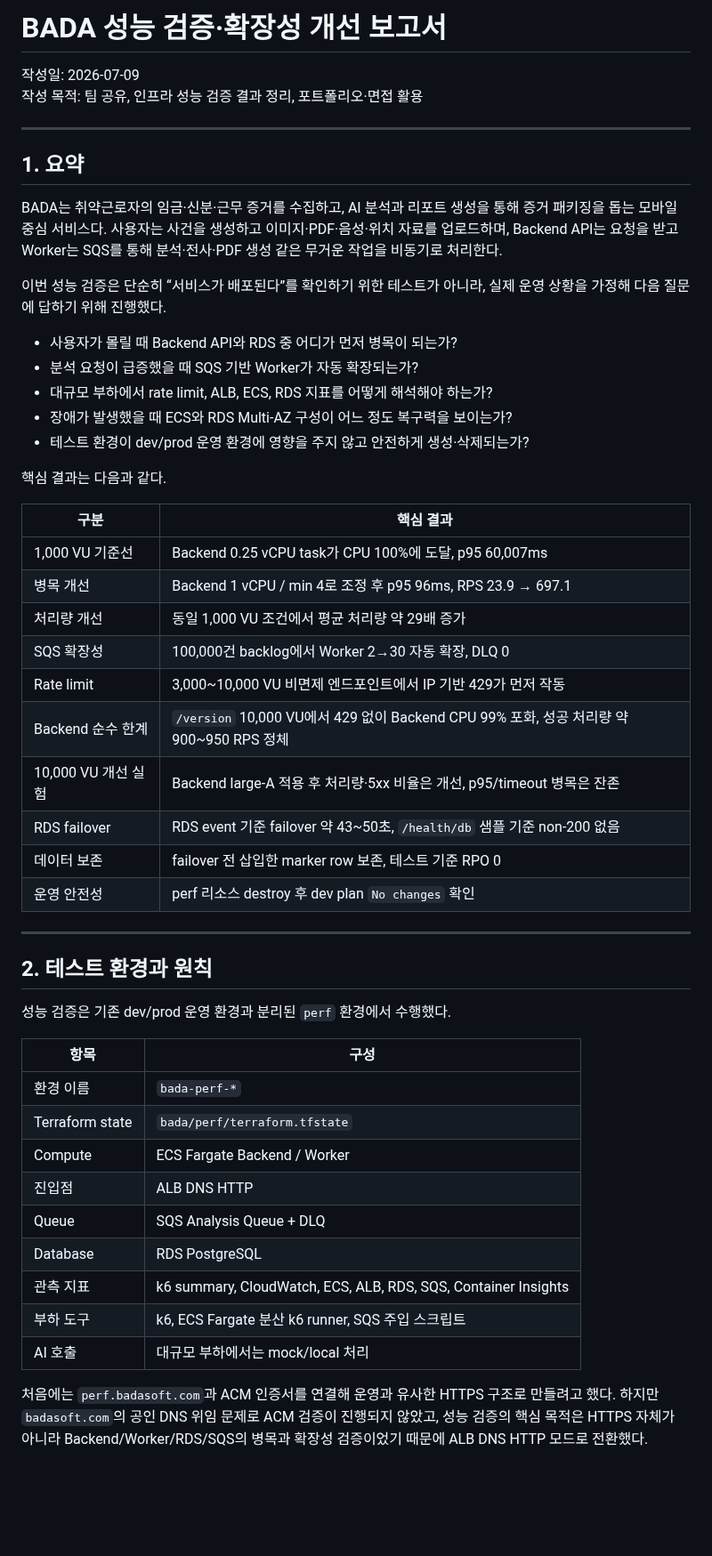
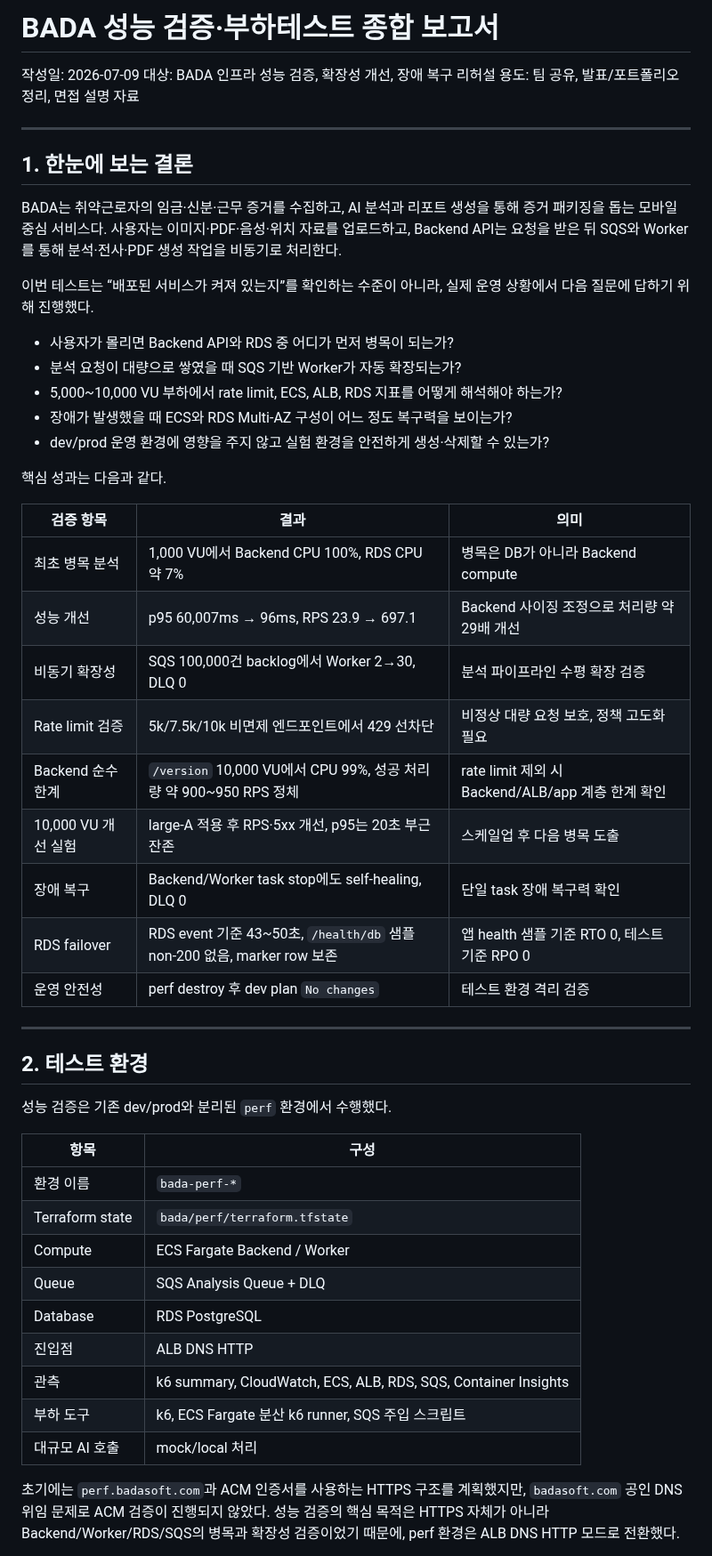
Before and after one commit to AWS13th-Final-Project-BADA/BADA, a Markdown page: docs/operations/performance-load-test-report.md, the part around one of its changes. Shown at 89% size. Rendered like a GitHub page; blank space fills up the shorter version.

Commit message:
docs: refine performance test report

```diff
--- a/docs/operations/performance-load-test-report.md
+++ b/docs/operations/performance-load-test-report.md
@@ -1,54 +1,54 @@
-# BADA 성능 검증·확장성 개선 보고서
+# BADA 성능 검증·부하테스트 종합 보고서
 
 작성일: 2026-07-09
-작성 목적: 팀 공유, 인프라 성능 검증 결과 정리, 포트폴리오·면접 활용
+대상: BADA 인프라 성능 검증, 확장성 개선, 장애 복구 리허설
+용도: 팀 공유, 발표/포트폴리오 정리, 면접 설명 자료
 
 ---
 
-## 1. 요약
+## 1. 한눈에 보는 결론
 
-BADA는 취약근로자의 임금·신분·근무 증거를 수집하고, AI 분석과 리포트 생성을 통해 증거 패키징을 돕는 모바일 중심 서비스다. 사용자는 사건을 생성하고 이미지·PDF·음성·위치 자료를 업로드하며, Backend API는 요청을 받고 Worker는 SQS를 통해 분석·전사·PDF 생성 같은 무거운 작업을 비동기로 처리한다.
+BADA는 취약근로자의 임금·신분·근무 증거를 수집하고, AI 분석과 리포트 생성을 통해 증거 패키징을 돕는 모바일 중심 서비스다. 사용자는 이미지·PDF·음성·위치 자료를 업로드하고, Backend API는 요청을 받은 뒤 SQS와 Worker를 통해 분석·전사·PDF 생성 작업을 비동기로 처리한다.
 
-이번 성능 검증은 단순히 “서비스가 배포된다”를 확인하기 위한 테스트가 아니라, 실제 운영 상황을 가정해 다음 질문에 답하기 위해 진행했다.
+이번 테스트는 “배포된 서비스가 켜져 있는지”를 확인하는 수준이 아니라, 실제 운영 상황에서 다음 질문에 답하기 위해 진행했다.
 
-- 사용자가 몰릴 때 Backend API와 RDS 중 어디가 먼저 병목이 되는가?
-- 분석 요청이 급증했을 때 SQS 기반 Worker가 자동 확장되는가?
-- 대규모 부하에서 rate limit, ALB, ECS, RDS 지표를 어떻게 해석해야 하는가?
+- 사용자가 몰리면 Backend API와 RDS 중 어디가 먼저 병목이 되는가?
+- 분석 요청이 대량으로 쌓였을 때 SQS 기반 Worker가 자동 확장되는가?
+- 5,000~10,000 VU 부하에서 rate limit, ECS, ALB, RDS 지표를 어떻게 해석해야 하는가?
 - 장애가 발생했을 때 ECS와 RDS Multi-AZ 구성이 어느 정도 복구력을 보이는가?
-- 테스트 환경이 dev/prod 운영 환경에 영향을 주지 않고 안전하게 생성·삭제되는가?
+- dev/prod 운영 환경에 영향을 주지 않고 실험 환경을 안전하게 생성·삭제할 수 있는가?
 
-핵심 결과는 다음과 같다.
+핵심 성과는 다음과 같다.
 
-| 구분 | 핵심 결과 |
-| --- | --- |
-| 1,000 VU 기준선 | Backend 0.25 vCPU task가 CPU 100%에 도달, p95 60,007ms |
-| 병목 개선 | Backend 1 vCPU / min 4로 조정 후 p95 96ms, RPS 23.9 → 697.1 |
-| 처리량 개선 | 동일 1,000 VU 조건에서 평균 처리량 약 29배 증가 |
-| SQS 확장성 | 100,000건 backlog에서 Worker 2→30 자동 확장, DLQ 0 |
-| Rate limit | 3,000~10,000 VU 비면제 엔드포인트에서 IP 기반 429가 먼저 작동 |
-| Backend 순수 한계 | `/version` 10,000 VU에서 429 없이 Backend CPU 99% 포화, 성공 처리량 약 900~950 RPS 정체 |
-| 10,000 VU 개선 실험 | Backend large-A 적용 후 처리량·5xx 비율은 개선, p95/timeout 병목은 잔존 |
-| RDS failover | RDS event 기준 failover 약 43~50초, `/health/db` 샘플 기준 non-200 없음 |
-| 데이터 보존 | failover 전 삽입한 marker row 보존, 테스트 기준 RPO 0 |
-| 운영 안전성 | perf 리소스 destroy 후 dev plan `No changes` 확인 |
+| 검증 항목 | 결과 | 의미 |
+| --- | --- | --- |
+| 최초 병목 분석 | 1,000 VU에서 Backend CPU 100%, RDS CPU 약 7% | 병목은 DB가 아니라 Backend compute |
+| 성능 개선 | p95 60,007ms → 96ms, RPS 23.9 → 697.1 | Backend 사이징 조정으로 처리량 약 29배 개선 |
+| 비동기 확장성 | SQS 100,000건 backlog에서 Worker 2→30, DLQ 0 | 분석 파이프라인 수평 확장 검증 |
+| Rate limit 검증 | 5k/7.5k/10k 비면제 엔드포인트에서 429 선차단 | 비정상 대량 요청 보호, 정책 고도화 필요 |
+| Backend 순수 한계 | `/version` 10,000 VU에서 CPU 99%, 성공 처리량 약 900~950 RPS 정체 | rate limit 제외 시 Backend/ALB/app 계층 한계 확인 |
+| 10,000 VU 개선 실험 | large-A 적용 후 RPS·5xx 개선, p95는 20초 부근 잔존 | 스케일업 후 다음 병목 도출 |
+| 장애 복구 | Backend/Worker task stop에도 self-healing, DLQ 0 | 단일 task 장애 복구력 확인 |
+| RDS failover | RDS event 기준 43~50초, `/health/db` 샘플 non-200 없음, marker row 보존 | 앱 health 샘플 기준 RTO 0, 테스트 기준 RPO 0 |
+| 운영 안전성 | perf destroy 후 dev plan `No changes` | 테스트 환경 격리 검증 |
 
 ---
 
-## 2. 테스트 환경과 원칙
+## 2. 테스트 환경
 
-성능 검증은 기존 dev/prod 운영 환경과 분리된 `perf` 환경에서 수행했다.
+성능 검증은 기존 dev/prod와 분리된 `perf` 환경에서 수행했다.
 
 | 항목 | 구성 |
 | --- | --- |
 | 환경 이름 | `bada-perf-*` |
 | Terraform state | `bada/perf/terraform.tfstate` |
 | Compute | ECS Fargate Backend / Worker |
-| 진입점 | ALB DNS HTTP |
 | Queue | SQS Analysis Queue + DLQ |
 | Database | RDS PostgreSQL |
-| 관측 지표 | k6 summary, CloudWatch, ECS, ALB, RDS, SQS, Container Insights |
+| 진입점 | ALB DNS HTTP |
+| 관측 | k6 summary, CloudWatch, ECS, ALB, RDS, SQS, Container Insights |
 | 부하 도구 | k6, ECS Fargate 분산 k6 runner, SQS 주입 스크립트 |
-| AI 호출 | 대규모 부하에서는 mock/local 처리 |
+| 대규모 AI 호출 | mock/local 처리 |
 
-처음에는 `perf.badasoft.com`과 ACM 인증서를 연결해 운영과 유사한 HTTPS 구조로 만들려고 했다. 하지만 `badasoft.com`의 공인 DNS 위임 문제로 ACM 검증이 진행되지 않았고, 성능 검증의 핵심 목적은 HTTPS 자체가 아니라 Backend/Worker/RDS/SQS의 병목과 확장성 검증이었기 때문에 ALB DNS HTTP 모드로 전환했다.
+초기에는 `perf.badasoft.com`과 ACM 인증서를 사용하는 HTTPS 구조를 계획했지만, `badasoft.com` 공인 DNS 위임 문제로 ACM 검증이 진행되지 않았다. 성능 검증의 핵심 목적은 HTTPS 자체가 아니라 Backend/Worker/RDS/SQS의 병목과 확장성 검증이었기 때문에, perf 환경은 ALB DNS HTTP 모드로 전환했다.
 
```
Also changed, not shown: other parts of docs/operations/performance-load-test-report.md (+118 -185 lines).
